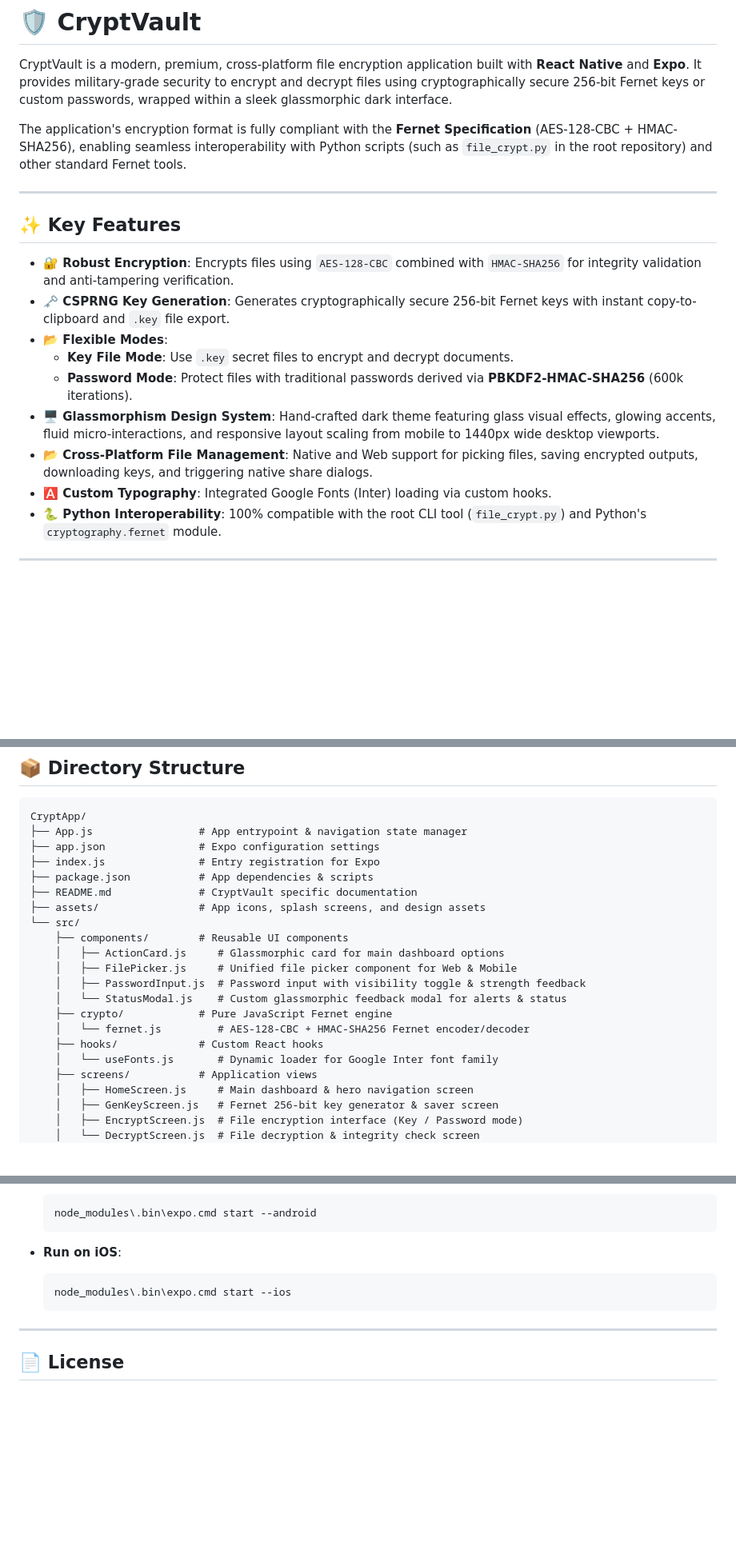
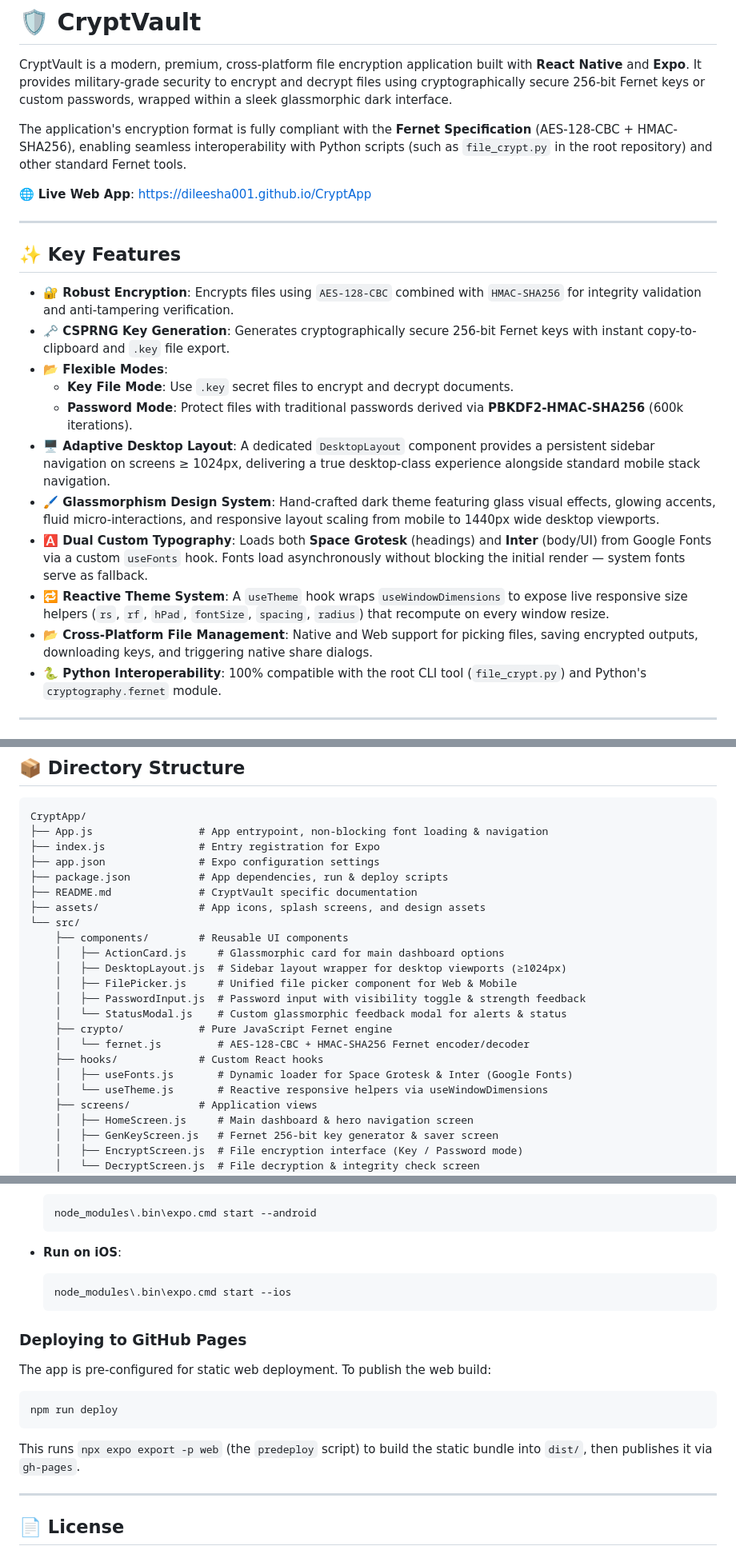
Before and after one commit to Dileesha001/CryptApp, a Markdown page: README.md, 3 parts joined by grey strips. Shown at 80% size. Rendered like a GitHub page; blank space fills up the shorter version.

Commit message:
docs: update README with live web app link, responsive design features, and deployment instructions

````diff
--- a/README.md
+++ b/README.md
@@ -3,6 +3,8 @@
 CryptVault is a modern, premium, cross-platform file encryption application built with **React Native** and **Expo**. It provides military-grade security to encrypt and decrypt files using cryptographically secure 256-bit Fernet keys or custom passwords, wrapped within a sleek glassmorphic dark interface.
 
 The application's encryption format is fully compliant with the **Fernet Specification** (AES-128-CBC + HMAC-SHA256), enabling seamless interoperability with Python scripts (such as `file_crypt.py` in the root repository) and other standard Fernet tools.
+
+🌐 **Live Web App**: [https://dileesha001.github.io/CryptApp](https://dileesha001.github.io/CryptApp)
 
 ---
 
@@ -13,9 +15,11 @@ The application's encryption format is fully compliant with the **Fernet Specifi
 - **📂 Flexible Modes**:
   - **Key File Mode**: Use `.key` secret files to encrypt and decrypt documents.
   - **Password Mode**: Protect files with traditional passwords derived via **PBKDF2-HMAC-SHA256** (600k iterations).
-- **🖥️ Glassmorphism Design System**: Hand-crafted dark theme featuring glass visual effects, glowing accents, fluid micro-interactions, and responsive layout scaling from mobile to 1440px wide desktop viewports.
+- **🖥️ Adaptive Desktop Layout**: A dedicated `DesktopLayout` component provides a persistent sidebar navigation on screens ≥ 1024px, delivering a true desktop-class experience alongside standard mobile stack navigation.
+- **🖌️ Glassmorphism Design System**: Hand-crafted dark theme featuring glass visual effects, glowing accents, fluid micro-interactions, and responsive layout scaling from mobile to 1440px wide desktop viewports.
+- **🅰️ Dual Custom Typography**: Loads both **Space Grotesk** (headings) and **Inter** (body/UI) from Google Fonts via a custom `useFonts` hook. Fonts load asynchronously without blocking the initial render — system fonts serve as fallback.
+- **🔁 Reactive Theme System**: A `useTheme` hook wraps `useWindowDimensions` to expose live responsive size helpers (`rs`, `rf`, `hPad`, `fontSize`, `spacing`, `radius`) that recompute on every window resize.
 - **📂 Cross-Platform File Management**: Native and Web support for picking files, saving encrypted outputs, downloading keys, and triggering native share dialogs.
-- **🅰️ Custom Typography**: Integrated Google Fonts (Inter) loading via custom hooks.
 - **🐍 Python Interoperability**: 100% compatible with the root CLI tool (`file_crypt.py`) and Python's `cryptography.fernet` module.
 
 ---
@@ -34,22 +38,24 @@ CryptVault prioritizes cryptographic rigor:
 
 ```filepath
 CryptApp/
-├── App.js                 # App entrypoint & navigation state manager
+├── App.js                 # App entrypoint, non-blocking font loading & navigation
+├── index.js               # Entry registration for Expo
 ├── app.json               # Expo configuration settings
-├── index.js               # Entry registration for Expo
-├── package.json           # App dependencies & scripts
+├── package.json           # App dependencies, run & deploy scripts
 ├── README.md              # CryptVault specific documentation
 ├── assets/                # App icons, splash screens, and design assets
 └── src/
     ├── components/        # Reusable UI components
     │   ├── ActionCard.js     # Glassmorphic card for main dashboard options
+    │   ├── DesktopLayout.js  # Sidebar layout wrapper for desktop viewports (≥1024px)
     │   ├── FilePicker.js     # Unified file picker component for Web & Mobile
     │   ├── PasswordInput.js  # Password input with visibility toggle & strength feedback
     │   └── StatusModal.js    # Custom glassmorphic feedback modal for alerts & status
     ├── crypto/            # Pure JavaScript Fernet engine
     │   └── fernet.js         # AES-128-CBC + HMAC-SHA256 Fernet encoder/decoder
     ├── hooks/             # Custom React hooks
-    │   └── useFonts.js       # Dynamic loader for Google Inter font family
+    │   ├── useFonts.js       # Dynamic loader for Space Grotesk & Inter (Google Fonts)
+    │   └── useTheme.js       # Reactive responsive helpers via useWindowDimensions
     ├── screens/           # Application views
     │   ├── HomeScreen.js     # Main dashboard & hero navigation screen
     │   ├── GenKeyScreen.js   # Fernet 256-bit key generator & saver screen
@@ -107,6 +113,16 @@ For Windows environments where PowerShell policies may restrict script execution
   node_modules\.bin\expo.cmd start --ios
   ```
 
+### Deploying to GitHub Pages
+
+The app is pre-configured for static web deployment. To publish the web build:
+
+```cmd
+npm run deploy
+```
+
+This runs `npx expo export -p web` (the `predeploy` script) to build the static bundle into `dist/`, then publishes it via `gh-pages`.
+
 ---
 
 ## 📄 License
````
